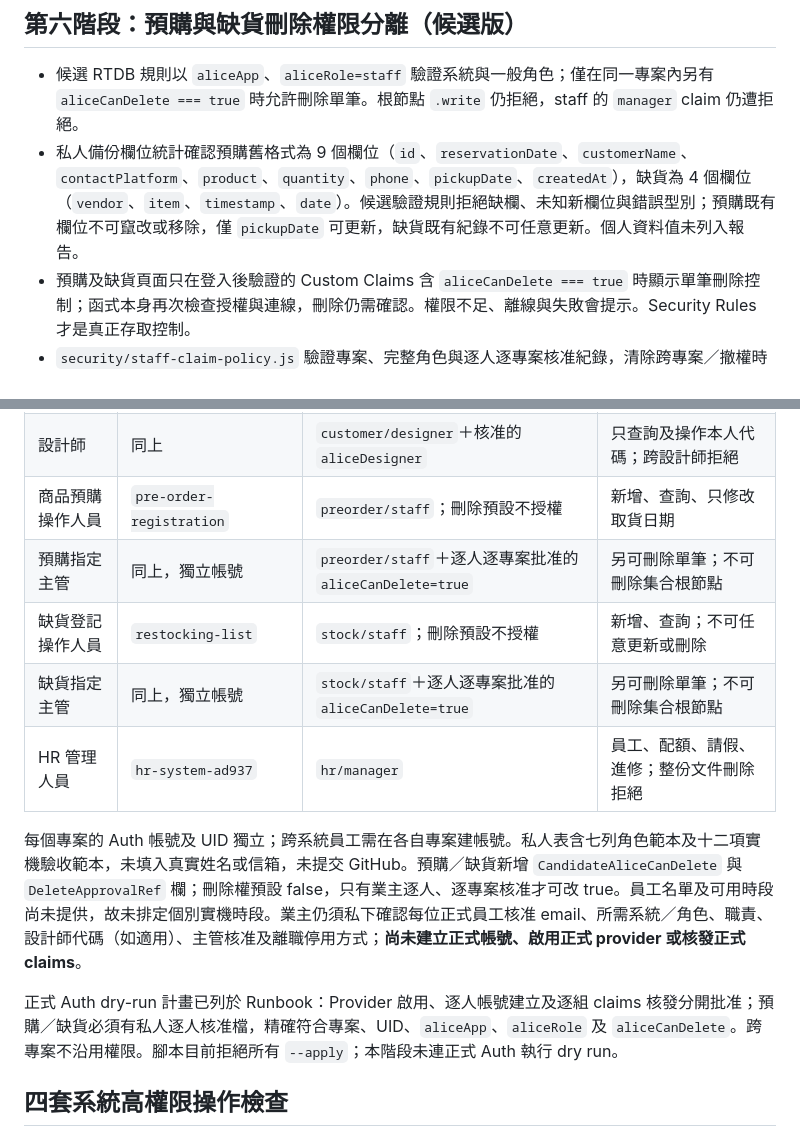
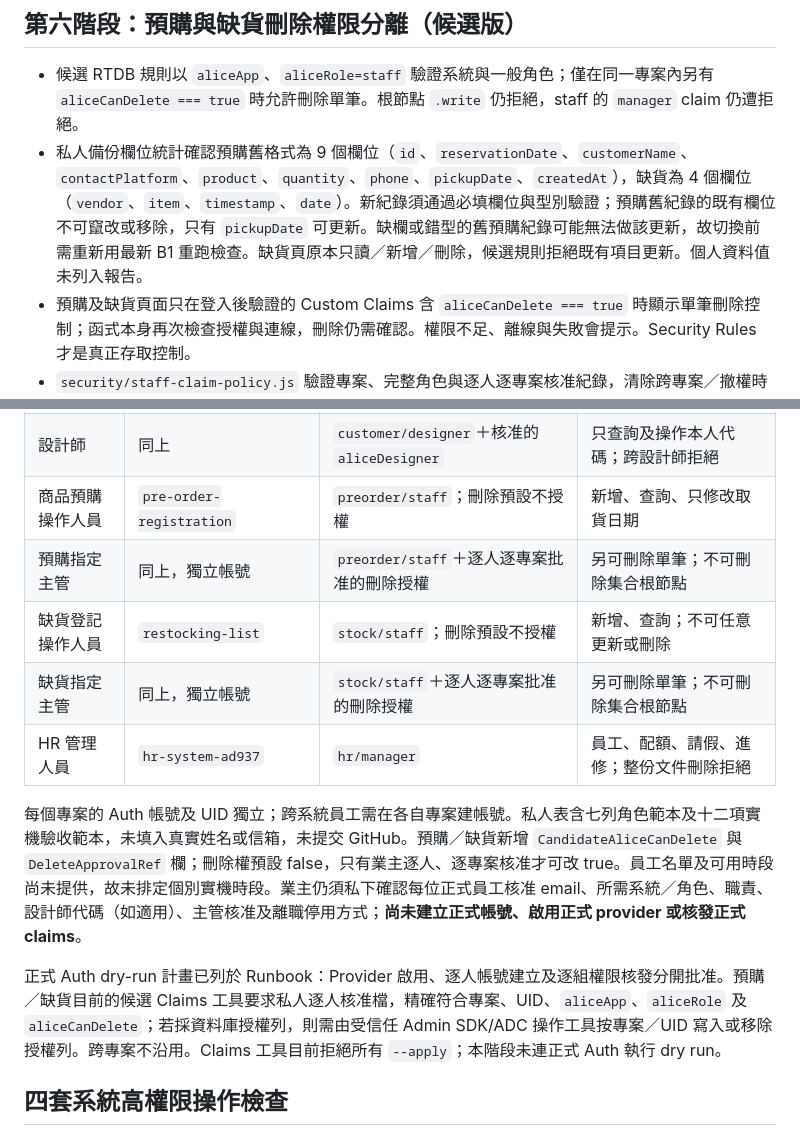
Before and after one commit to jaypenny-couple/-, a Markdown page: security/P0-STATUS.md, 2 parts joined by grey strips. GitHub-like rendering.

```diff
--- a/security/P0-STATUS.md
+++ b/security/P0-STATUS.md
@@ -43,7 +43,7 @@
 ## 第六階段：預購與缺貨刪除權限分離（候選版）
 
 - 候選 RTDB 規則以 `aliceApp`、`aliceRole=staff` 驗證系統與一般角色；僅在同一專案內另有 `aliceCanDelete === true` 時允許刪除單筆。根節點 `.write` 仍拒絕，staff 的 `manager` claim 仍遭拒絕。
-- 私人備份欄位統計確認預購舊格式為 9 個欄位（`id`、`reservationDate`、`customerName`、`contactPlatform`、`product`、`quantity`、`phone`、`pickupDate`、`createdAt`），缺貨為 4 個欄位（`vendor`、`item`、`timestamp`、`date`）。候選驗證規則拒絕缺欄、未知新欄位與錯誤型別；預購既有欄位不可竄改或移除，僅 `pickupDate` 可更新，缺貨既有紀錄不可任意更新。個人資料值未列入報告。
+- 私人備份欄位統計確認預購舊格式為 9 個欄位（`id`、`reservationDate`、`customerName`、`contactPlatform`、`product`、`quantity`、`phone`、`pickupDate`、`createdAt`），缺貨為 4 個欄位（`vendor`、`item`、`timestamp`、`date`）。新紀錄須通過必填欄位與型別驗證；預購舊紀錄的既有欄位不可竄改或移除，只有 `pickupDate` 可更新。缺欄或錯型的舊預購紀錄可能無法做該更新，故切換前需重新用最新 B1 重跑檢查。缺貨頁原本只讀／新增／刪除，候選規則拒絕既有項目更新。個人資料值未列入報告。
 - 預購及缺貨頁面只在登入後驗證的 Custom Claims 含 `aliceCanDelete === true` 時顯示單筆刪除控制；函式本身再次檢查授權與連線，刪除仍需確認。權限不足、離線與失敗會提示。Security Rules 才是真正存取控制。
 - `security/staff-claim-policy.js` 驗證專案、完整角色與逐人逐專案核准紀錄，清除跨專案／撤權時殘留的 `aliceCanDelete`。正式 Claims 核發在本階段工具中硬性停用；任何未來正式套用都須另行批准，先將既有完整 claims 備份至 ACL 受限私人目錄並核對還原程序。私人員工表已加 `CandidateAliceCanDelete`、`DeleteApprovalRef` 欄；預購／缺貨均預填預設 false，員工識別欄保持空白。
 - Custom Claims 位於 Firebase ID token；頁面在刪除前強制更新 token，離線或刷新失敗時拒絕操作。直接 API 若仍持有未過期舊 token，撤銷後可能暫時仍帶舊 claim；正式撤權需同時要求登出／重新登入並驗證 token 已更新。未在正式環境測試此撤權時差。
@@ -69,14 +79,14 @@
 | 新客管理員 | `new-customer-management-system` | `customer/manager` | 全部設計師的單筆工作流程；不可整批刪除 |
 | 設計師 | 同上 | `customer/designer`＋核准的 `aliceDesigner` | 只查詢及操作本人代碼；跨設計師拒絕 |
 | 商品預購操作人員 | `pre-order-registration` | `preorder/staff`；刪除預設不授權 | 新增、查詢、只修改取貨日期 |
-| 預購指定主管 | 同上，獨立帳號 | `preorder/staff`＋逐人逐專案批准的 `aliceCanDelete=true` | 另可刪除單筆；不可刪除集合根節點 |
+| 預購指定主管 | 同上，獨立帳號 | `preorder/staff`＋逐人逐專案批准的刪除授權 | 另可刪除單筆；不可刪除集合根節點 |
 | 缺貨登記操作人員 | `restocking-list` | `stock/staff`；刪除預設不授權 | 新增、查詢；不可任意更新或刪除 |
-| 缺貨指定主管 | 同上，獨立帳號 | `stock/staff`＋逐人逐專案批准的 `aliceCanDelete=true` | 另可刪除單筆；不可刪除集合根節點 |
+| 缺貨指定主管 | 同上，獨立帳號 | `stock/staff`＋逐人逐專案批准的刪除授權 | 另可刪除單筆；不可刪除集合根節點 |
 | HR 管理人員 | `hr-system-ad937` | `hr/manager` | 員工、配額、請假、進修；整份文件刪除拒絕 |
 
 每個專案的 Auth 帳號及 UID 獨立；跨系統員工需在各自專案建帳號。私人表含七列角色範本及十二項實機驗收範本，未填入真實姓名或信箱，未提交 GitHub。預購／缺貨新增 `CandidateAliceCanDelete` 與 `DeleteApprovalRef` 欄；刪除權預設 false，只有業主逐人、逐專案核准才可改 true。員工名單及可用時段尚未提供，故未排定個別實機時段。業主仍須私下確認每位正式員工核准 email、所需系統／角色、職責、設計師代碼（如適用）、主管核准及離職停用方式；**尚未建立正式帳號、啟用正式 provider 或核發正式 claims**。
 
-正式 Auth dry-run 計畫已列於 Runbook：Provider 啟用、逐人帳號建立及逐組 claims 核發分開批准；預購／缺貨必須有私人逐人核准檔，精確符合專案、UID、`aliceApp`、`aliceRole` 及 `aliceCanDelete`。跨專案不沿用權限。腳本目前拒絕所有 `--apply`；本階段未連正式 Auth 執行 dry run。
+正式 Auth dry-run 計畫已列於 Runbook：Provider 啟用、逐人帳號建立及逐組權限核發分開批准。預購／缺貨目前的候選 Claims 工具要求私人逐人核准檔，精確符合專案、UID、`aliceApp`、`aliceRole` 及 `aliceCanDelete`；若採資料庫授權列，則需由受信任 Admin SDK/ADC 操作工具按專案／UID 寫入或移除授權列。跨專案不沿用。Claims 工具目前拒絕所有 `--apply`；本階段未連正式 Auth 執行 dry run。
 
 ## 四套系統高權限操作檢查
 
```
Also changed, not shown: other parts of security/P0-STATUS.md (+16 -5 lines), security/P0-CUTOVER-RUNBOOK.md (+3 -3 lines).
